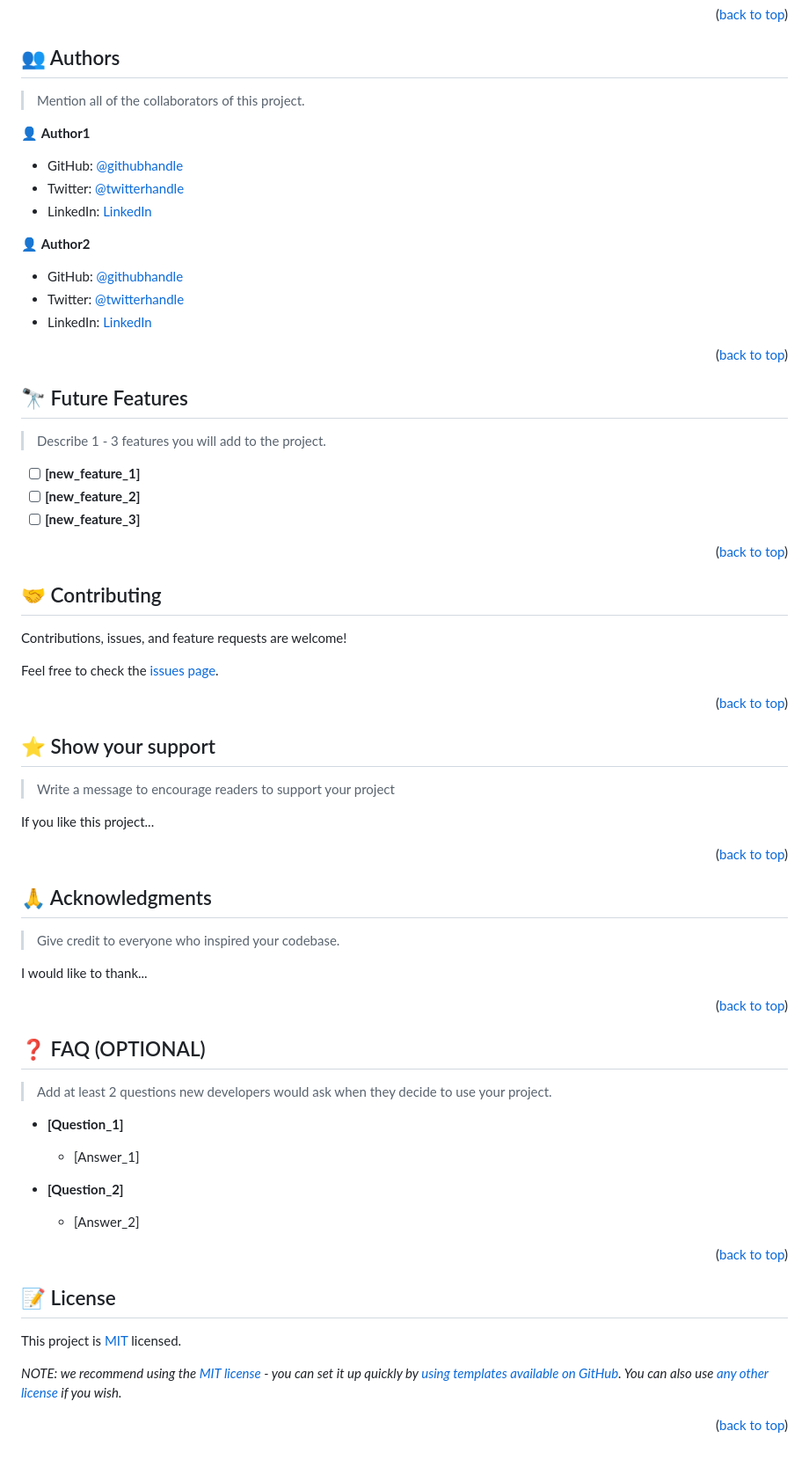
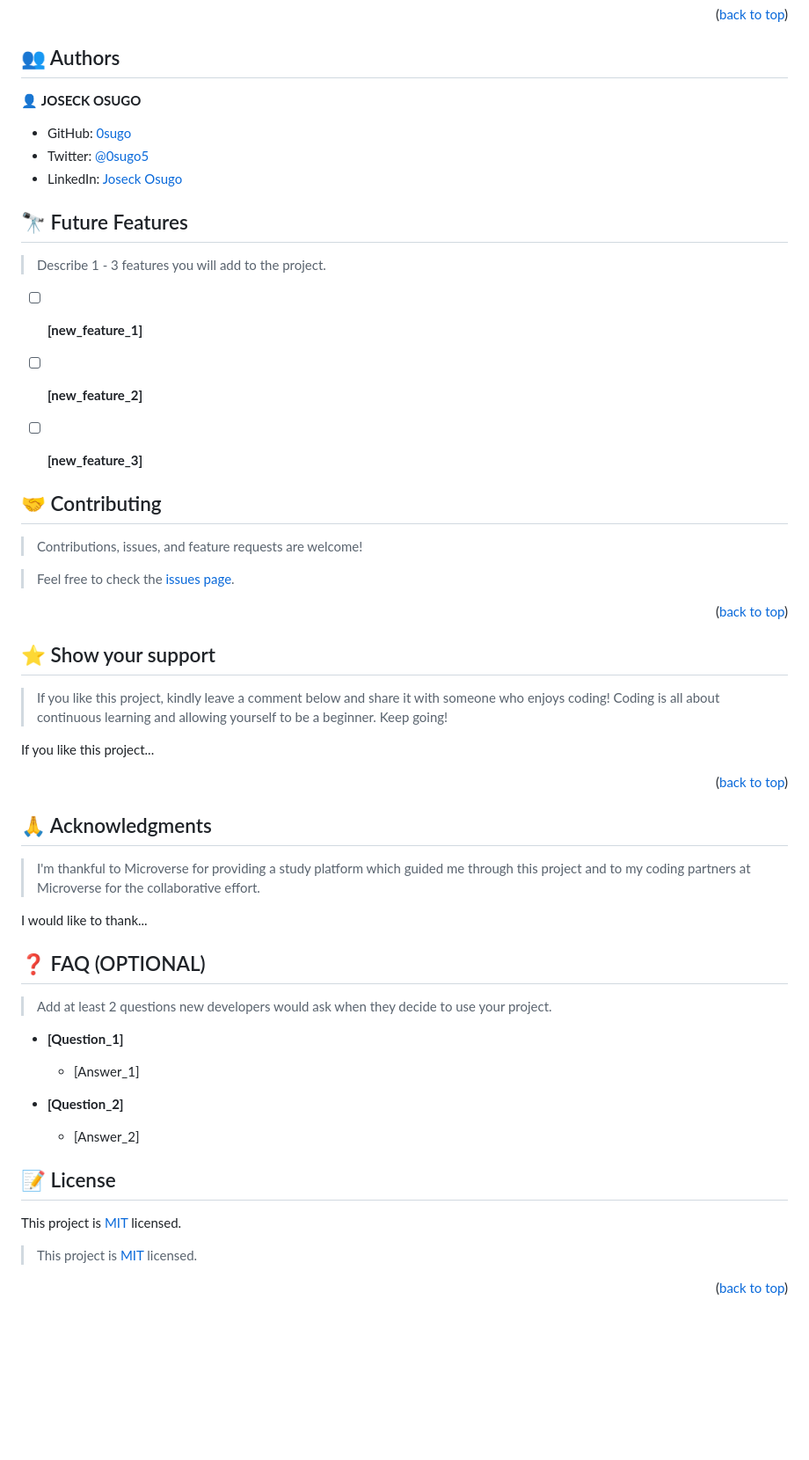
Before and after one commit to microverseinc/readme-template, a Markdown page: README.md, the part around one of its changes. Shown at 88% size. GitHub-like rendering; blank space fills up the shorter version.

```diff
--- a/README.md
+++ b/README.md
@@ -167,21 +176,13 @@ Example:
 
 ## 👥 Authors <a name="authors"></a>
 
-> Mention all of the collaborators of this project.
+👤 **JOSECK OSUGO**
 
-👤 **Author1**
+- GitHub: [0sugo](https://github.com/0sugo)
+- Twitter: [@0sugo5](https://twitter.com/osugo5)
+- LinkedIn: [Joseck Osugo](https://www.linkedin.com/in/joseck-osugo-873b0618a/)
 
-- GitHub: [@githubhandle](https://github.com/githubhandle)
-- Twitter: [@twitterhandle](https://twitter.com/twitterhandle)
-- LinkedIn: [LinkedIn](https://linkedin.com/in/linkedinhandle)
 
-👤 **Author2**
-
-- GitHub: [@githubhandle](https://github.com/githubhandle)
-- Twitter: [@twitterhandle](https://twitter.com/twitterhandle)
-- LinkedIn: [LinkedIn](https://linkedin.com/in/linkedinhandle)
-
-<p align="right">(<a href="#readme-top">back to top</a>)</p>
 
 <!-- FUTURE FEATURES -->
 
@@ -193,15 +194,14 @@ Example:
 - [ ] **[new_feature_2]**
 - [ ] **[new_feature_3]**
 
-<p align="right">(<a href="#readme-top">back to top</a>)</p>
 
 <!-- CONTRIBUTING -->
 
 ## 🤝 Contributing <a name="contributing"></a>
 
-Contributions, issues, and feature requests are welcome!
+> Contributions, issues, and feature requests are welcome!
 
-Feel free to check the [issues page](../../issues/).
+> Feel free to check the [issues page](../../issues/).
 
 <p align="right">(<a href="#readme-top">back to top</a>)</p>
 
@@ -209,7 +209,7 @@ Feel free to check the [issues page](../../issues/).
 
 ## ⭐️ Show your support <a name="support"></a>
 
-> Write a message to encourage readers to support your project
+> If you like this project, kindly leave a comment below and share it with someone who enjoys coding! Coding is all about continuous learning and allowing yourself to be a beginner. Keep going!
 
 If you like this project...
 
@@ -219,11 +219,9 @@ If you like this project...
 
 ## 🙏 Acknowledgments <a name="acknowledgements"></a>
 
-> Give credit to everyone who inspired your codebase.
+> I'm thankful to Microverse for providing a study platform which guided me through this project and to my coding partners at Microverse for the collaborative effort.
 
 I would like to thank...
-
-<p align="right">(<a href="#readme-top">back to top</a>)</p>
 
 <!-- FAQ (optional) -->
 
@@ -239,14 +237,12 @@ I would like to thank...
 
   - [Answer_2]
 
-<p align="right">(<a href="#readme-top">back to top</a>)</p>
-
 <!-- LICENSE -->
 
 ## 📝 License <a name="license"></a>
 
 This project is [MIT](./LICENSE) licensed.
 
-_NOTE: we recommend using the [MIT license](https://choosealicense.com/licenses/mit/) - you can set it up quickly by [using templates available on GitHub](https://docs.github.com/en/communities/setting-up-your-project-for-healthy-contributions/adding-a-license-to-a-repository). You can also use [any other license](https://choosealicense.com/licenses/) if you wish._
+> This project is [MIT](./LICENSE) licensed.
 
 <p align="right">(<a href="#readme-top">back to top</a>)</p>
```
Also changed, not shown: other parts of README.md (+10 -1 lines).
